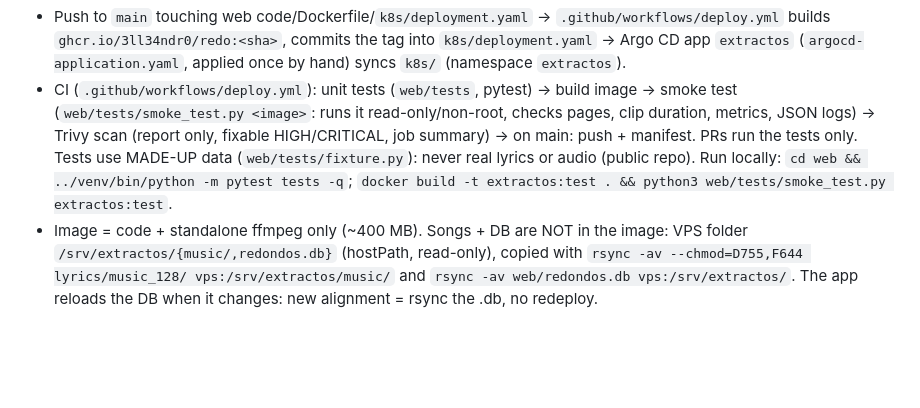
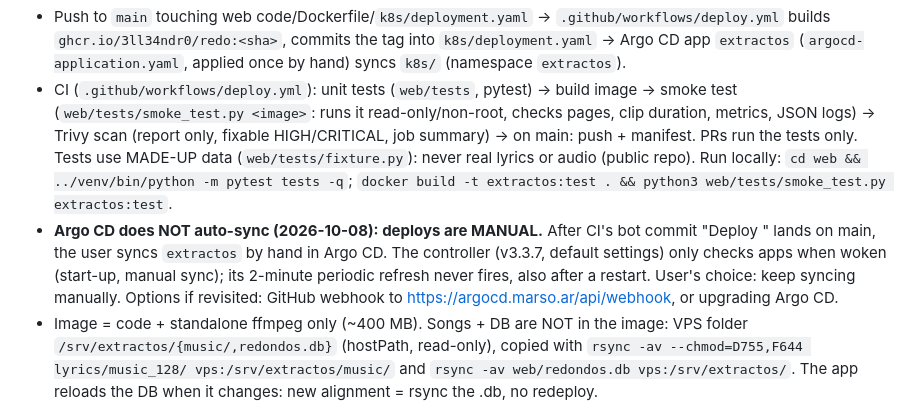
Before and after one commit to 3ll34ndr0/redo, a Markdown page: CLAUDE.md, the part around the change. Drawn GitHub-style; blank space fills up the shorter version.

Commit message:
CLAUDE.md: Argo CD doesn't auto-sync, deploys are synced by hand
Co-Authored-By: Claude Opus 5.5 <noreply@anthropic.com>

```diff
--- a/CLAUDE.md
+++ b/CLAUDE.md
@@ -87,6 +87,11 @@ Repo: github.com/3ll34ndr0/redo. User writes in Spanish/English.
   PRs run the tests only. Tests use MADE-UP data (`web/tests/fixture.py`): never real lyrics or audio
   (public repo). Run locally: `cd web && ../venv/bin/python -m pytest tests -q`;
   `docker build -t extractos:test . && python3 web/tests/smoke_test.py extractos:test`.
+- **Argo CD does NOT auto-sync (2026-10-08): deploys are MANUAL.** After CI's bot commit "Deploy <sha>"
+  lands on main, the user syncs `extractos` by hand in Argo CD. The controller (v3.3.7, default settings)
+  only checks apps when woken (start-up, manual sync); its 2-minute periodic refresh never fires, also
+  after a restart. User's choice: keep syncing manually. Options if revisited: GitHub webhook to
+  https://argocd.marso.ar/api/webhook, or upgrading Argo CD.
 - Image = code + standalone ffmpeg only (~400 MB). Songs + DB are NOT in the image: VPS folder
   `/srv/extractos/{music/,redondos.db}` (hostPath, read-only), copied with
   `rsync -av --chmod=D755,F644 lyrics/music_128/ vps:/srv/extractos/music/` and `rsync -av web/redondos.db vps:/srv/extractos/`.
```
